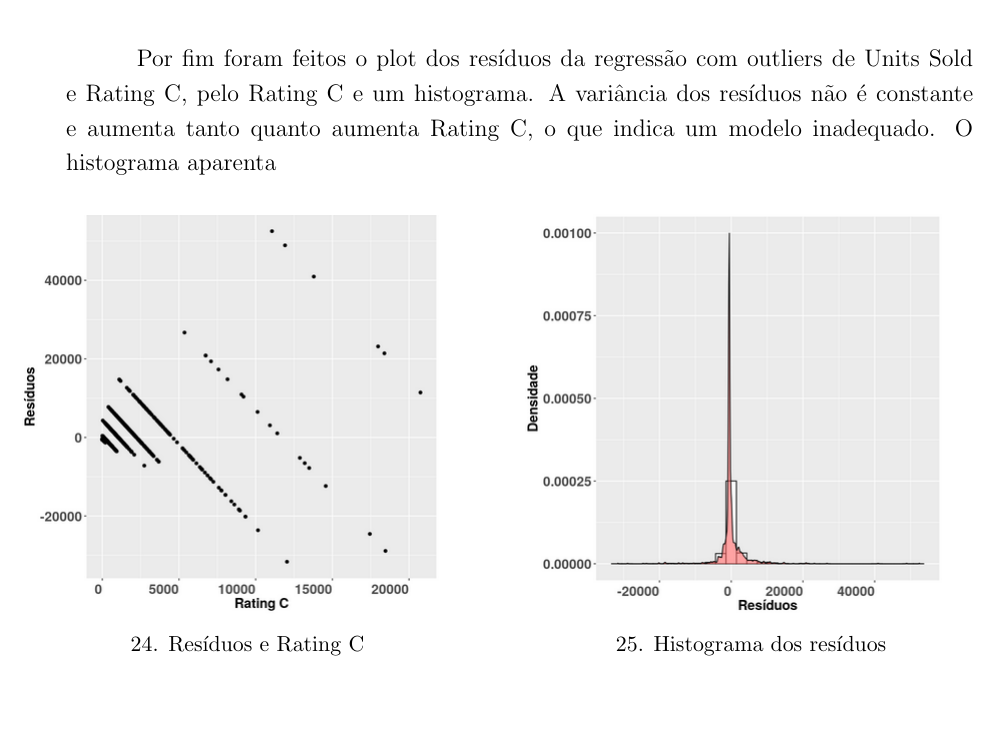
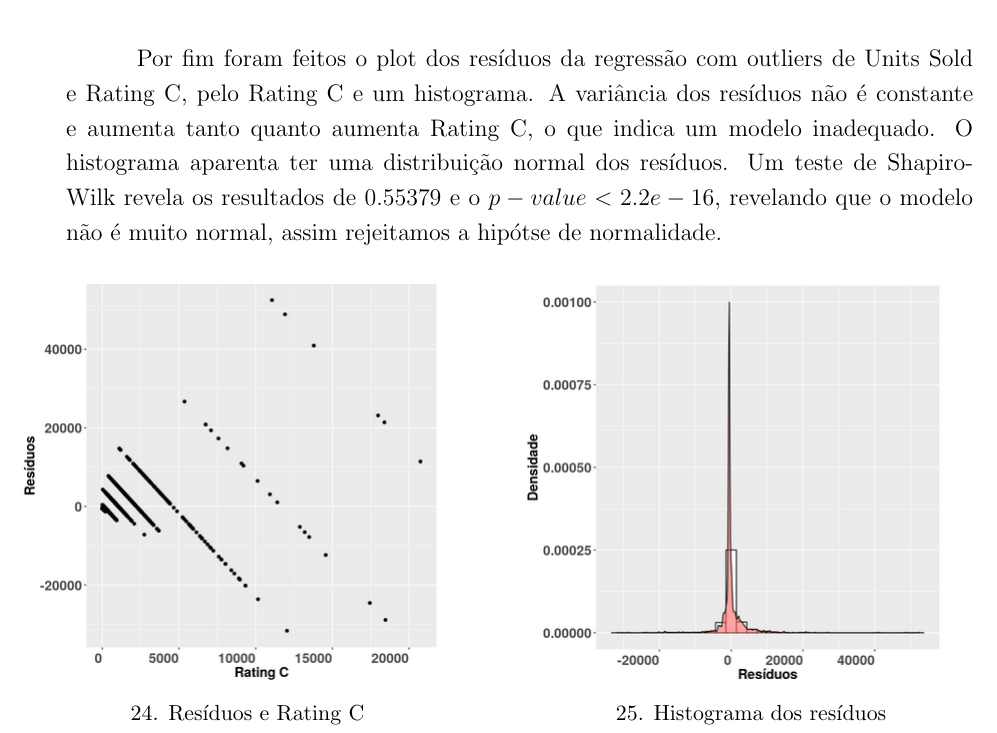
Before and after one commit to AspiranteAudaz/MetodosQuantiativos, a LaTeX document (Regressão/LatexDoc/RegressaoAt02.tex): part of page 12 of 13, cut so that both start at the same text, the shorter picture padded with empty space. Compiled offline with pdfLaTeX.

Commit message:
fix comment

```diff
--- a/Regressão/LatexDoc/RegressaoAt02.tex
+++ b/Regressão/LatexDoc/RegressaoAt02.tex
@@ -371,7 +371,7 @@ Foi feita uma regressão multipla com para Units Sold, que é uma variável de m
 \end{figure}
 \FloatBarrier
 
-Por fim foram feitos o plot dos resíduos da regressão com outliers de Units Sold e Rating C, pelo Rating C e um histograma. A variância dos resíduos não é constante e aumenta tanto quanto aumenta Rating C, o que indica um modelo inadequado. O histograma aparenta% ter uma distribuição normal dos resíduos. Um teste de Shapiro-Wilk revela os resultados de 0.55379 e o $p-value < 2.2e-16$, revelando que o modelo não é muito normal, assim rejeitamos a hipótse de normalidade.
+Por fim foram feitos o plot dos resíduos da regressão com outliers de Units Sold e Rating C, pelo Rating C e um histograma. A variância dos resíduos não é constante e aumenta tanto quanto aumenta Rating C, o que indica um modelo inadequado. O histograma aparenta ter uma distribuição normal dos resíduos. Um teste de Shapiro-Wilk revela os resultados de 0.55379 e o $p-value < 2.2e-16$, revelando que o modelo não é muito normal, assim rejeitamos a hipótse de normalidade.
 
 \FloatBarrier
 \begin{figure}[h]
```
Also changed, not shown: Regressão/LatexDoc/RegressaoAt02.pdf, 2 other files.
